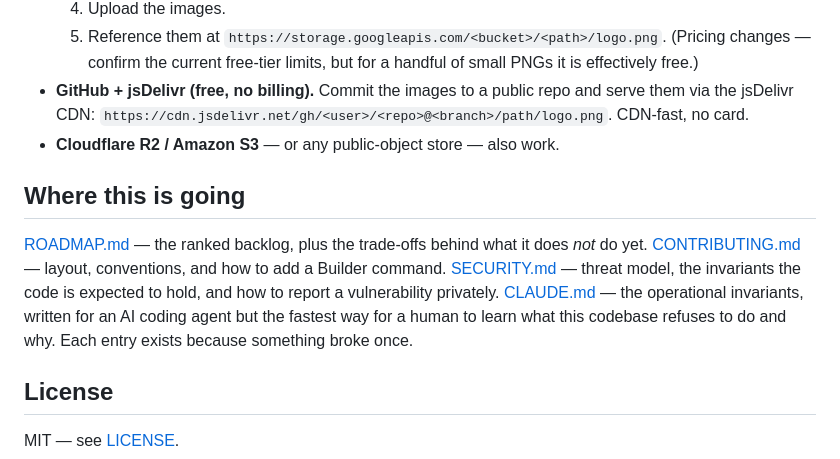
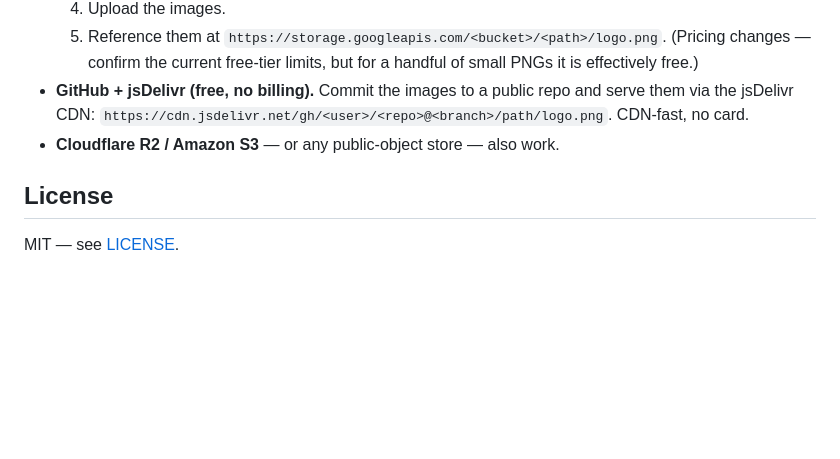
Before and after one commit to goetchstone/gamgui, a Markdown page: README.md, the part around one of its changes. GitHub-like rendering; blank space fills up the shorter version.

```diff
--- a/README.md
+++ b/README.md
@@ -326,16 +325,6 @@ Size icons ~2× their display size and set explicit `width`/`height` on each `<i
   jsDelivr CDN: `https://cdn.jsdelivr.net/gh/<user>/<repo>@<branch>/path/logo.png`. CDN-fast, no card.
 - **Cloudflare R2 / Amazon S3** — or any public-object store — also work.
 
-## Where this is going
-
-[ROADMAP.md](ROADMAP.md) — the ranked backlog, plus the trade-offs behind what it does *not* do yet.
-[CONTRIBUTING.md](CONTRIBUTING.md) — layout, conventions, and how to add a Builder command.
-[SECURITY.md](SECURITY.md) — threat model, the invariants the code is expected to hold, and how to
-report a vulnerability privately.
-[CLAUDE.md](CLAUDE.md) — the operational invariants, written for an AI coding agent but the fastest
-way for a human to learn what this codebase refuses to do and why. Each entry exists because
-something broke once.
-
 ## License
 
 MIT — see [LICENSE](LICENSE).
```
Also changed, not shown: other parts of README.md (+7 -8 lines), docs/screenshots/calendars.png (added), docs/screenshots/lifecycle.png (added), docs/screenshots/signatures.png (added), docs/screenshots/users.png (added).
